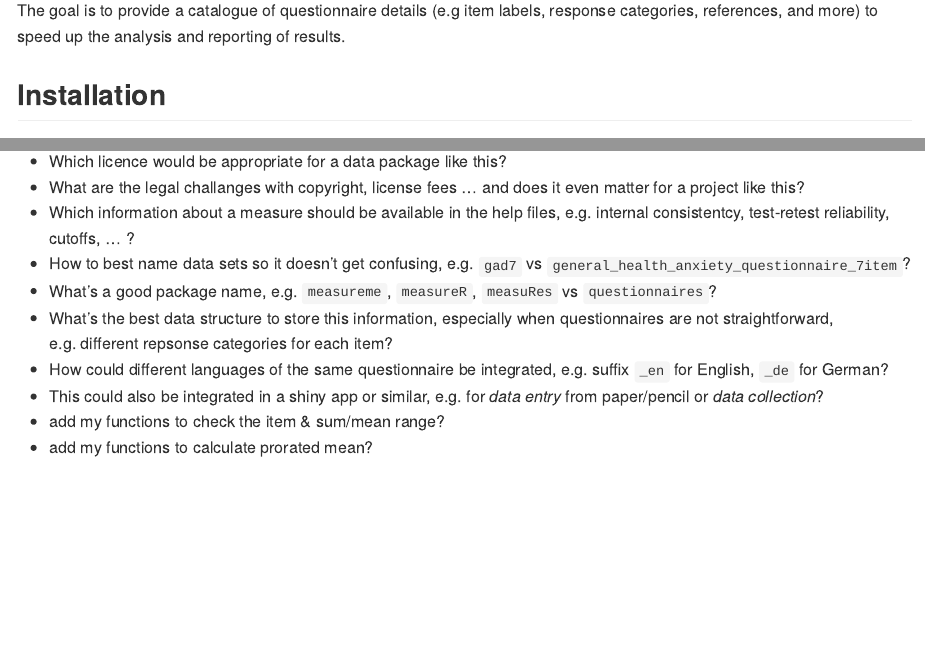
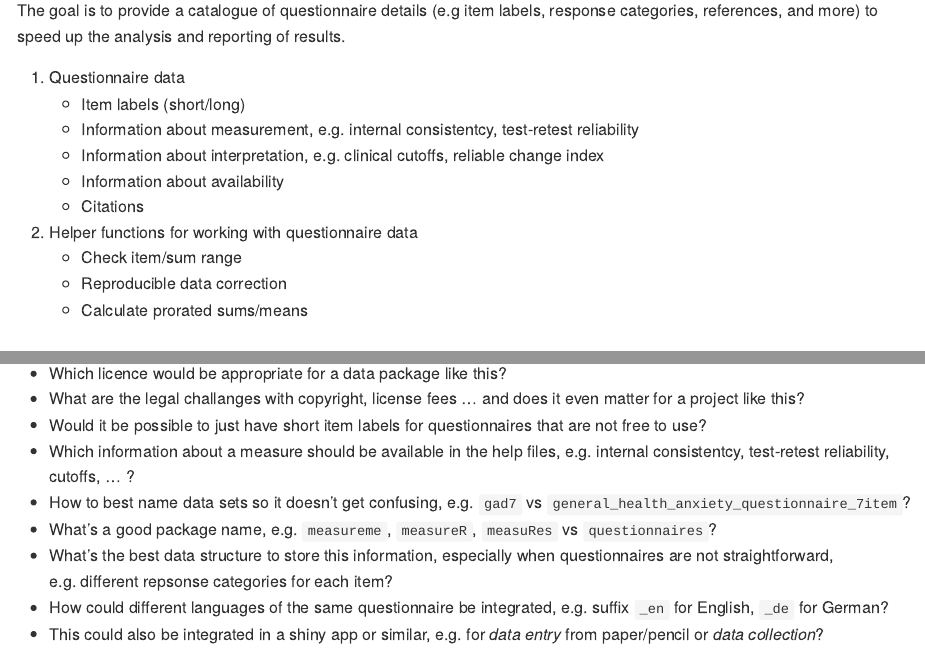
Before and after one commit to milanwiedemann/questionnaires, an R Markdown document (README.Rmd): the page in a window 1100 px wide, from 110 px down, and a second part further down, joined at a grey line. The pictures show the output file README.md that the author committed with the source, drawn offline in the style of GitHub; long lines of code are wrapped; badge pictures from the web are left out.

Commit message:
add an overview if ideas for pkg

```diff
--- a/README.Rmd
+++ b/README.Rmd
@@ -21,6 +21,18 @@ knitr::opts_chunk$set(
 <!-- badges: end -->
 
 The goal is to provide a catalogue of questionnaire details (e.g item labels, response categories, references, and more) to speed up the analysis and reporting of results.
+
+1. Questionnaire data
+   - Item labels (short/long)
+   - Information about measurement, e.g. internal consistentcy, test-retest reliability
+   - Information about interpretation, e.g. clinical cutoffs, reliable change index
+   - Information about availability
+   - Citations
+1. Helper functions for working with questionnaire data
+   - Check item/sum range
+   - Reproducible data correction
+   - Calculate prorated sums/means
+
 
 ## Installation
 
@@ -125,6 +137,7 @@ Details for a new dataset needs to be added to [`data.R`](R/data.R) file in the
 
 - Which licence would be appropriate for a data package like this?
 - What are the legal challanges with copyright, license fees ... and does it even matter for a project like this?
+- Would it be possible to just have short item labels for questionnaires that are not free to use?
 - Which information about a measure should be available in the help files, e.g. internal consistentcy, test-retest reliability, cutoffs, ... ?
 - How to best name data sets so it doesn't get confusing, e.g. `gad7` vs `general_health_anxiety_questionnaire_7item`?
 - What's a good package name, e.g. `measureme`, `measureR`, `measuRes` vs `questionnaires`?
```
Also changed, not shown: README.md.
